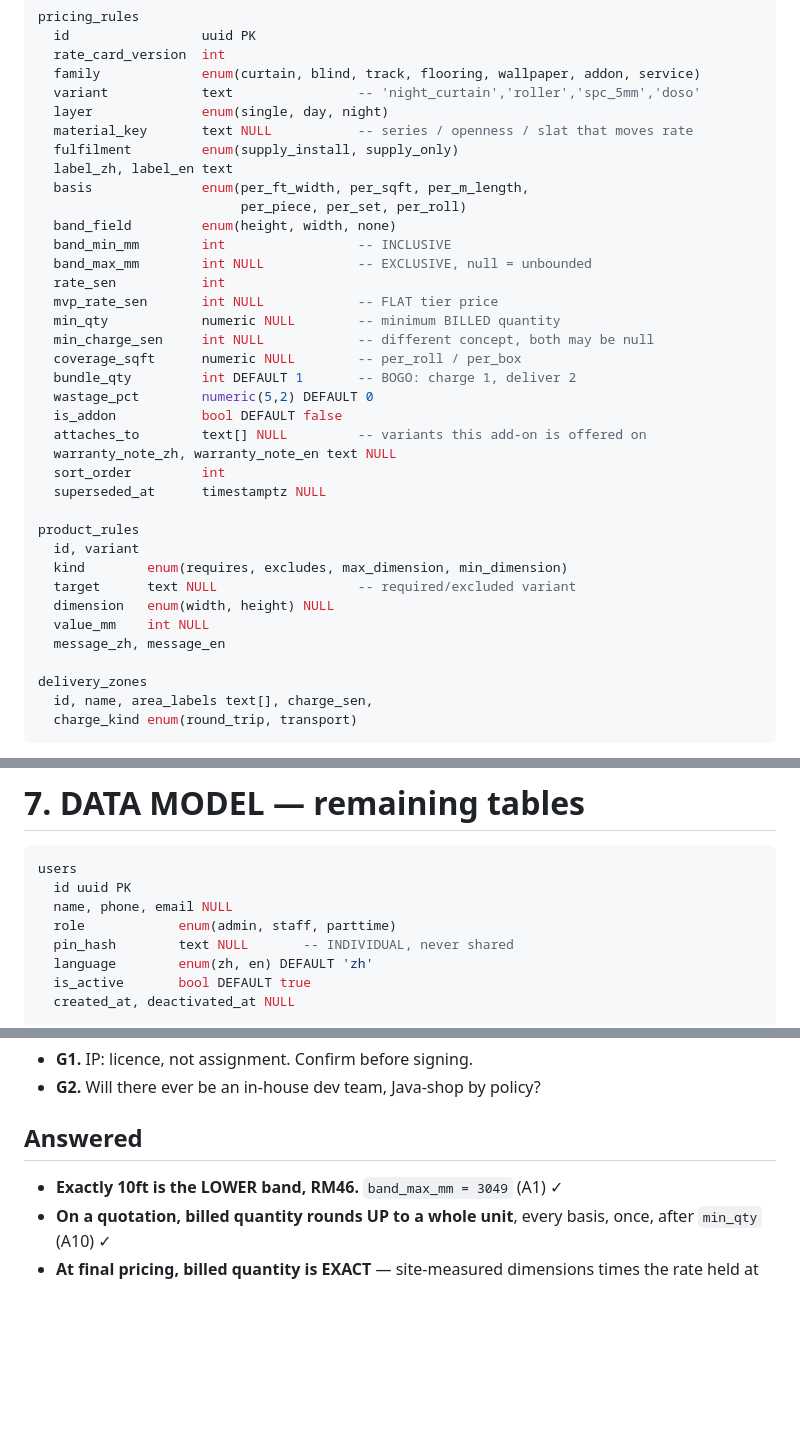
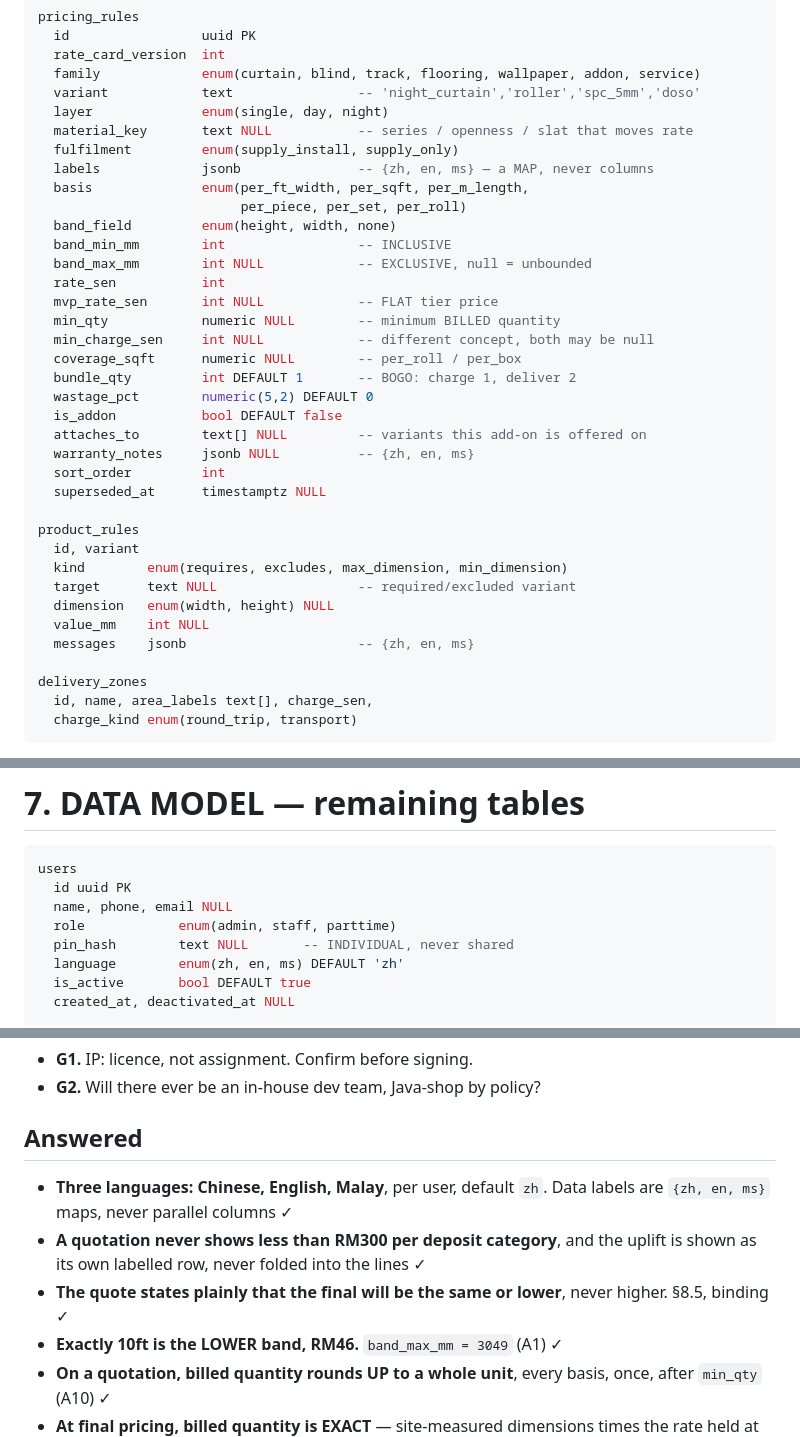
Before and after one commit to jhjh1214/milan-software, a Markdown page: SPEC.md, 3 parts joined by grey strips. GitHub-like rendering; blank space fills up the shorter version.

```diff
--- a/SPEC.md
+++ b/SPEC.md
@@ -217,7 +217,7 @@ pricing_rules
   layer              enum(single, day, night)
   material_key       text NULL           -- series / openness / slat that moves rate
   fulfilment         enum(supply_install, supply_only)
-  label_zh, label_en text
+  labels             jsonb               -- {zh, en, ms} — a MAP, never columns
   basis              enum(per_ft_width, per_sqft, per_m_length,
                           per_piece, per_set, per_roll)
   band_field         enum(height, width, none)
@@ -232,7 +232,7 @@ pricing_rules
   wastage_pct        numeric(5,2) DEFAULT 0
   is_addon           bool DEFAULT false
   attaches_to        text[] NULL         -- variants this add-on is offered on
-  warranty_note_zh, warranty_note_en text NULL
+  warranty_notes     jsonb NULL          -- {zh, en, ms}
   sort_order         int
   superseded_at      timestamptz NULL
 
@@ -242,7 +242,7 @@ product_rules
   target      text NULL                  -- required/excluded variant
   dimension   enum(width, height) NULL
   value_mm    int NULL
-  message_zh, message_en
+  messages    jsonb                      -- {zh, en, ms}
 
 delivery_zones
   id, name, area_labels text[], charge_sen,
@@ -567,7 +585,7 @@ users
   name, phone, email NULL
   role            enum(admin, staff, parttime)
   pin_hash        text NULL       -- INDIVIDUAL, never shared
-  language        enum(zh, en) DEFAULT 'zh'
+  language        enum(zh, en, ms) DEFAULT 'zh'
   is_active       bool DEFAULT true
   created_at, deactivated_at NULL
 
@@ -1239,6 +1287,12 @@ orders, supplier management and costing come later.
 - **G2.** Will there ever be an in-house dev team, Java-shop by policy?
 
 ## Answered
+- **Three languages: Chinese, English, Malay**, per user, default `zh`. Data
+  labels are `{zh, en, ms}` maps, never parallel columns ✓
+- **A quotation never shows less than RM300 per deposit category**, and the
+  uplift is shown as its own labelled row, never folded into the lines ✓
+- **The quote states plainly that the final will be the same or lower**, never
+  higher. §8.5, binding ✓
 - **Exactly 10ft is the LOWER band, RM46.** `band_max_mm = 3049` (A1) ✓
 - **On a quotation, billed quantity rounds UP to a whole unit**, every basis,
   once, after `min_qty` (A10) ✓
```
Also changed, not shown: other parts of SPEC.md (+51 -3 lines), CLAUDE.md (+27 -5 lines).
